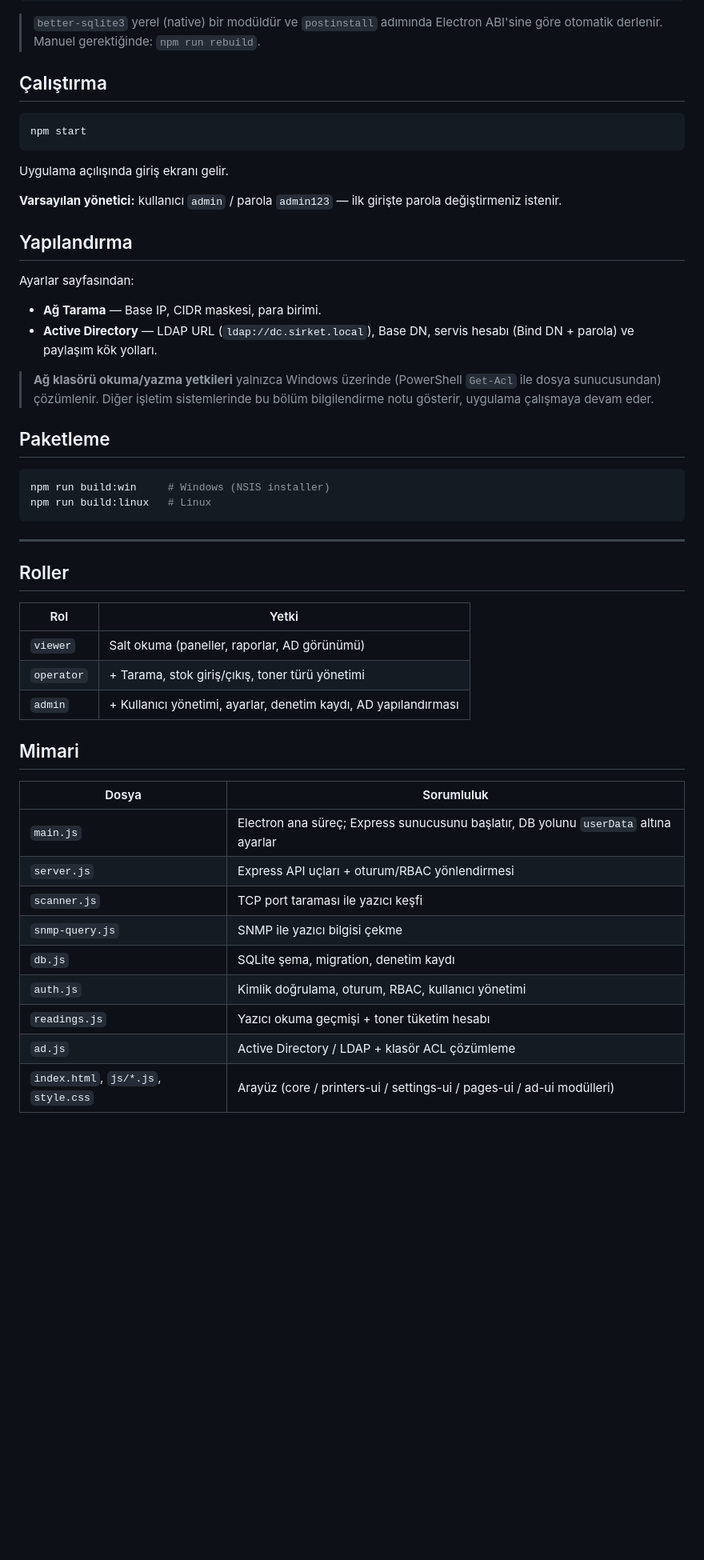
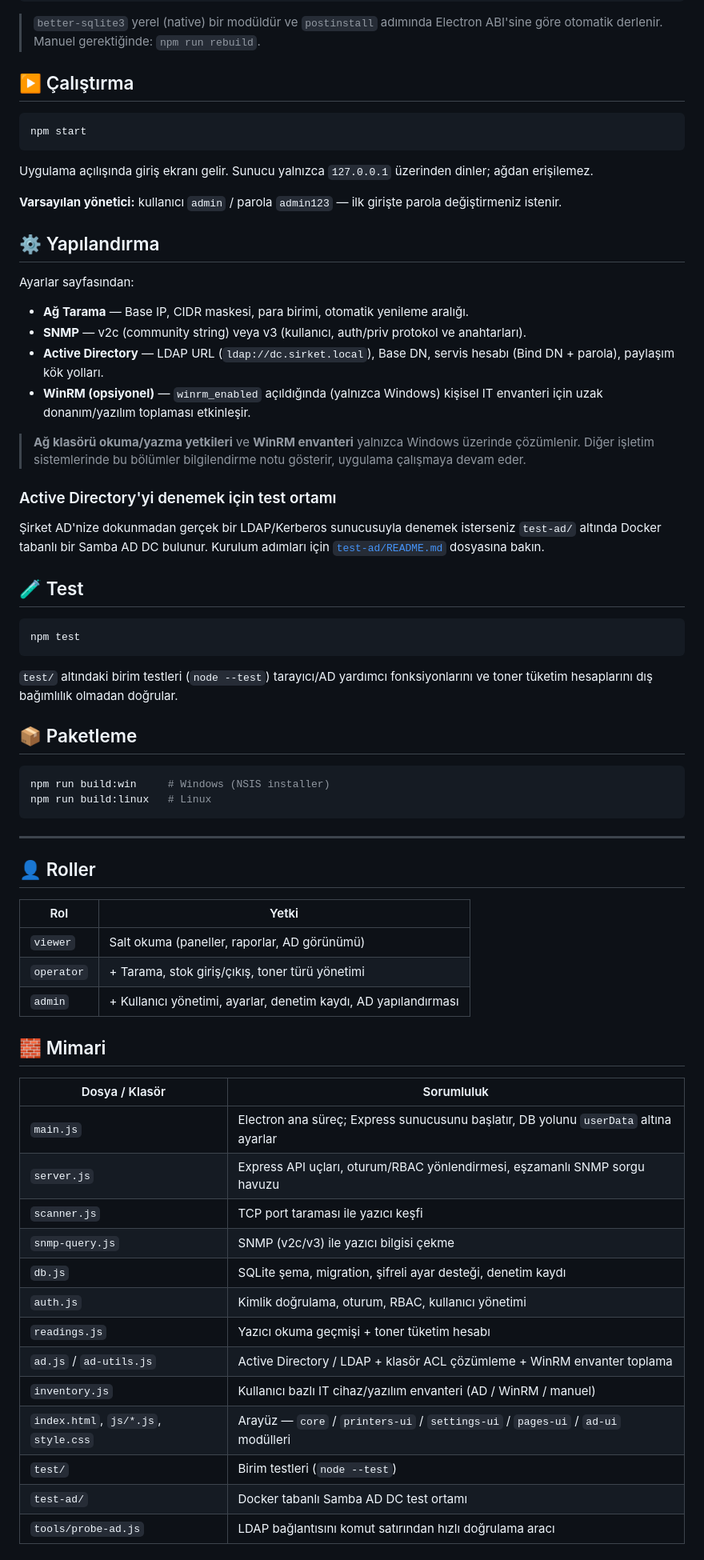
Before and after one commit to talhacaglar/PrintHub, a Markdown page: README.md, the part around one of its changes. Shown at 80% size. GitHub-like rendering; blank space fills up the shorter version.

````diff
--- a/README.md
+++ b/README.md
@@ -41,26 +71,43 @@ npm install
 
 > `better-sqlite3` yerel (native) bir modüldür ve `postinstall` adımında Electron ABI'sine göre otomatik derlenir. Manuel gerektiğinde: `npm run rebuild`.
 
-## Çalıştırma
+## ▶️ Çalıştırma
 
 ```bash
 npm start
 ```
 
-Uygulama açılışında giriş ekranı gelir.
+Uygulama açılışında giriş ekranı gelir. Sunucu yalnızca `127.0.0.1` üzerinden dinler; ağdan erişilemez.
 
 **Varsayılan yönetici:** kullanıcı `admin` / parola `admin123` — ilk girişte parola değiştirmeniz istenir.
 
-## Yapılandırma
+## ⚙️ Yapılandırma
 
 Ayarlar sayfasından:
 
-- **Ağ Tarama** — Base IP, CIDR maskesi, para birimi.
-- **Active Directory** — LDAP URL (`ldap://dc.sirket.local`), Base DN, servis hesabı (Bind DN + parola) ve paylaşım kök yolları.
+- **Ağ Tarama** — Base IP, CIDR maskesi, para birimi, otomatik yenileme aralığı.
+- **SNMP** — v2c (community string) veya v3 (kullanıcı, auth/priv protokol ve anahtarları).
+- **Active Directory** — LDAP URL (`ldap://dc.sirket.local`), Base DN, servis hesabı (Bind DN + parola), paylaşım kök yolları.
+- **WinRM (opsiyonel)** — `winrm_enabled` açıldığında (yalnızca Windows) kişisel IT envanteri için uzak donanım/yazılım toplaması etkinleşir.
 
-> **Ağ klasörü okuma/yazma yetkileri** yalnızca Windows üzerinde (PowerShell `Get-Acl` ile dosya sunucusundan) çözümlenir. Diğer işletim sistemlerinde bu bölüm bilgilendirme notu gösterir, uygulama çalışmaya devam eder.
+> **Ağ klasörü okuma/yazma yetkileri** ve **WinRM envanteri** yalnızca Windows üzerinde çözümlenir. Diğer işletim sistemlerinde bu bölümler bilgilendirme notu gösterir, uygulama çalışmaya devam eder.
 
-## Paketleme
+### Active Directory'yi denemek için test ortamı
+
+Şirket AD'nize dokunmadan gerçek bir LDAP/Kerberos sunucusuyla denemek isterseniz
+`test-ad/` altında Docker tabanlı bir Samba AD DC bulunur. Kurulum adımları için
+[`test-ad/README.md`](test-ad/README.md) dosyasına bakın.
+
+## 🧪 Test
+
+```bash
+npm test
+```
+
+`test/` altındaki birim testleri (`node --test`) tarayıcı/AD yardımcı fonksiyonlarını ve
+toner tüketim hesaplarını dış bağımlılık olmadan doğrular.
+
+## 📦 Paketleme
 
 ```bash
 npm run build:win     # Windows (NSIS installer)
@@ -69,7 +116,7 @@ npm run build:linux   # Linux
 
 ---
 
-## Roller
+## 👤 Roller
 
 | Rol | Yetki |
 |---|---|
@@ -77,17 +124,21 @@ npm run build:linux   # Linux
 | `operator` | + Tarama, stok giriş/çıkış, toner türü yönetimi |
 | `admin` | + Kullanıcı yönetimi, ayarlar, denetim kaydı, AD yapılandırması |
 
-## Mimari
+## 🧱 Mimari
 
-| Dosya | Sorumluluk |
+| Dosya / Klasör | Sorumluluk |
 |---|---|
 | `main.js` | Electron ana süreç; Express sunucusunu başlatır, DB yolunu `userData` altına ayarlar |
-| `server.js` | Express API uçları + oturum/RBAC yönlendirmesi |
+| `server.js` | Express API uçları, oturum/RBAC yönlendirmesi, eşzamanlı SNMP sorgu havuzu |
 | `scanner.js` | TCP port taraması ile yazıcı keşfi |
-| `snmp-query.js` | SNMP ile yazıcı bilgisi çekme |
-| `db.js` | SQLite şema, migration, denetim kaydı |
+| `snmp-query.js` | SNMP (v2c/v3) ile yazıcı bilgisi çekme |
+| `db.js` | SQLite şema, migration, şifreli ayar desteği, denetim kaydı |
 | `auth.js` | Kimlik doğrulama, oturum, RBAC, kullanıcı yönetimi |
 | `readings.js` | Yazıcı okuma geçmişi + toner tüketim hesabı |
-| `ad.js` | Active Directory / LDAP + klasör ACL çözümleme |
-| `index.html`, `js/*.js`, `style.css` | Arayüz (core / printers-ui / settings-ui / pages-ui / ad-ui modülleri) |
+| `ad.js` / `ad-utils.js` | Active Directory / LDAP + klasör ACL çözümleme + WinRM envanter toplama |
+| `inventory.js` | Kullanıcı bazlı IT cihaz/yazılım envanteri (AD / WinRM / manuel) |
+| `index.html`, `js/*.js`, `style.css` | Arayüz — `core` / `printers-ui` / `settings-ui` / `pages-ui` / `ad-ui` modülleri |
+| `test/` | Birim testleri (`node --test`) |
+| `test-ad/` | Docker tabanlı Samba AD DC test ortamı |
+| `tools/probe-ad.js` | LDAP bağlantısını komut satırından hızlı doğrulama aracı |
 
````
Also changed, not shown: other parts of README.md (+54 -21 lines).
